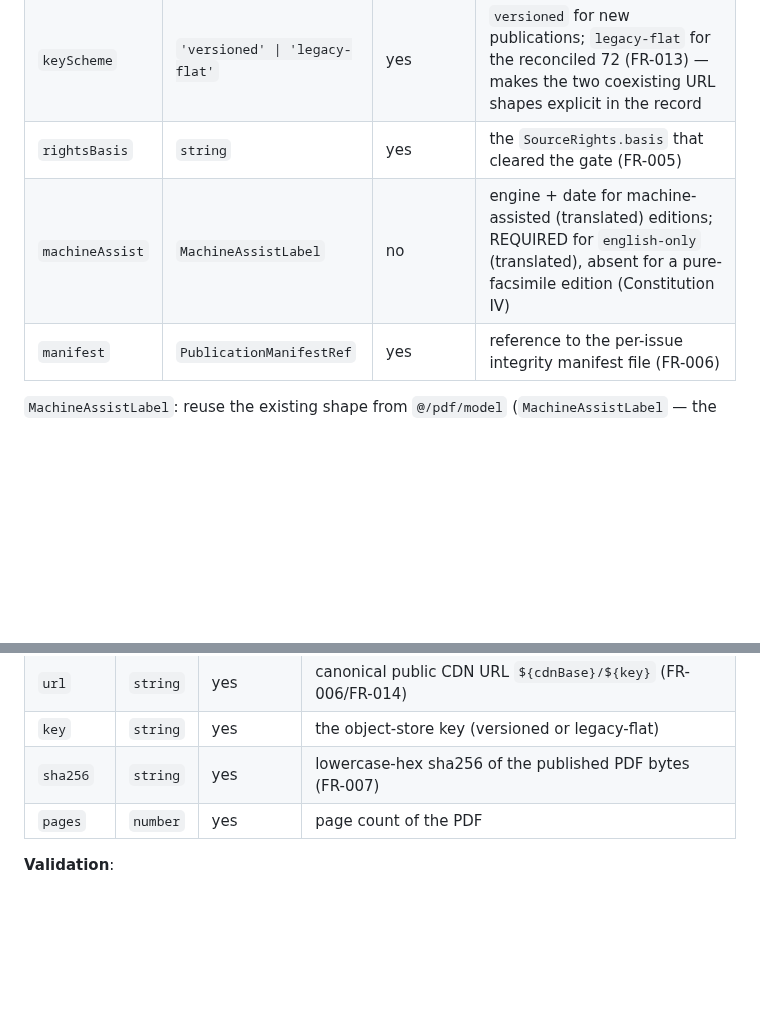
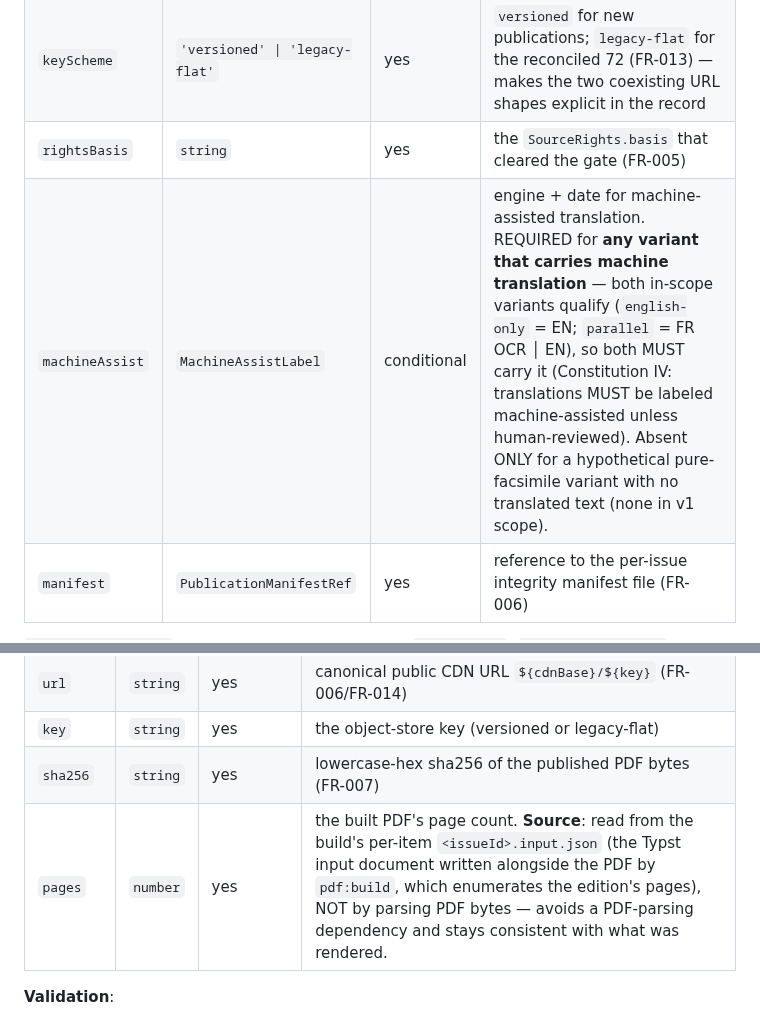
Before and after one commit to oletizi/colony-cults, a Markdown page: specs/008-edition-publishing/data-model.md, 2 parts joined by grey strips. Rendered like a GitHub page; blank space fills up the shorter version.

```diff
--- a/specs/008-edition-publishing/data-model.md
+++ b/specs/008-edition-publishing/data-model.md
@@ -67,7 +67,7 @@ One published derivative edition (one variant, from one pinned snapshot).
 | `cdnBase` | `string` | yes | the recorded canonical CDN base (`${CORPUS_CDN_BASE}`), so per-issue URLs are reconstructable and a future custom-domain move is a base rewrite (FR-014) |
 | `keyScheme` | `'versioned' \| 'legacy-flat'` | yes | `versioned` for new publications; `legacy-flat` for the reconciled 72 (FR-013) — makes the two coexisting URL shapes explicit in the record |
 | `rightsBasis` | `string` | yes | the `SourceRights.basis` that cleared the gate (FR-005) |
-| `machineAssist` | `MachineAssistLabel` | no | engine + date for machine-assisted (translated) editions; REQUIRED for `english-only` (translated), absent for a pure-facsimile edition (Constitution IV) |
+| `machineAssist` | `MachineAssistLabel` | conditional | engine + date for machine-assisted translation. REQUIRED for **any variant that carries machine translation** — both in-scope variants qualify (`english-only` = EN; `parallel` = FR OCR │ EN), so both MUST carry it (Constitution IV: translations MUST be labeled machine-assisted unless human-reviewed). Absent ONLY for a hypothetical pure-facsimile variant with no translated text (none in v1 scope). |
 | `manifest` | `PublicationManifestRef` | yes | reference to the per-issue integrity manifest file (FR-006) |
 
 `MachineAssistLabel`: reuse the existing shape from `@/pdf/model` (`MachineAssistLabel` — the
@@ -114,7 +114,7 @@ reconciled 72: `<sourceId>-<variant>-legacy.yml`, since they have no snapshot ve
 | `url` | `string` | yes | canonical public CDN URL `${cdnBase}/${key}` (FR-006/FR-014) |
 | `key` | `string` | yes | the object-store key (versioned or legacy-flat) |
 | `sha256` | `string` | yes | lowercase-hex sha256 of the published PDF bytes (FR-007) |
-| `pages` | `number` | yes | page count of the PDF |
+| `pages` | `number` | yes | the built PDF's page count. **Source**: read from the build's per-item `<issueId>.input.json` (the Typst input document written alongside the PDF by `pdf:build`, which enumerates the edition's pages), NOT by parsing PDF bytes — avoids a PDF-parsing dependency and stays consistent with what was rendered. |
 
 **Validation**:
 - Every `sha256` is 64 lowercase hex chars (reuses the archive's checksum invariant).
```
Also changed, not shown: specs/008-edition-publishing/plan.md (+1 -1 lines), specs/008-edition-publishing/tasks.md (+1 -1 lines).
